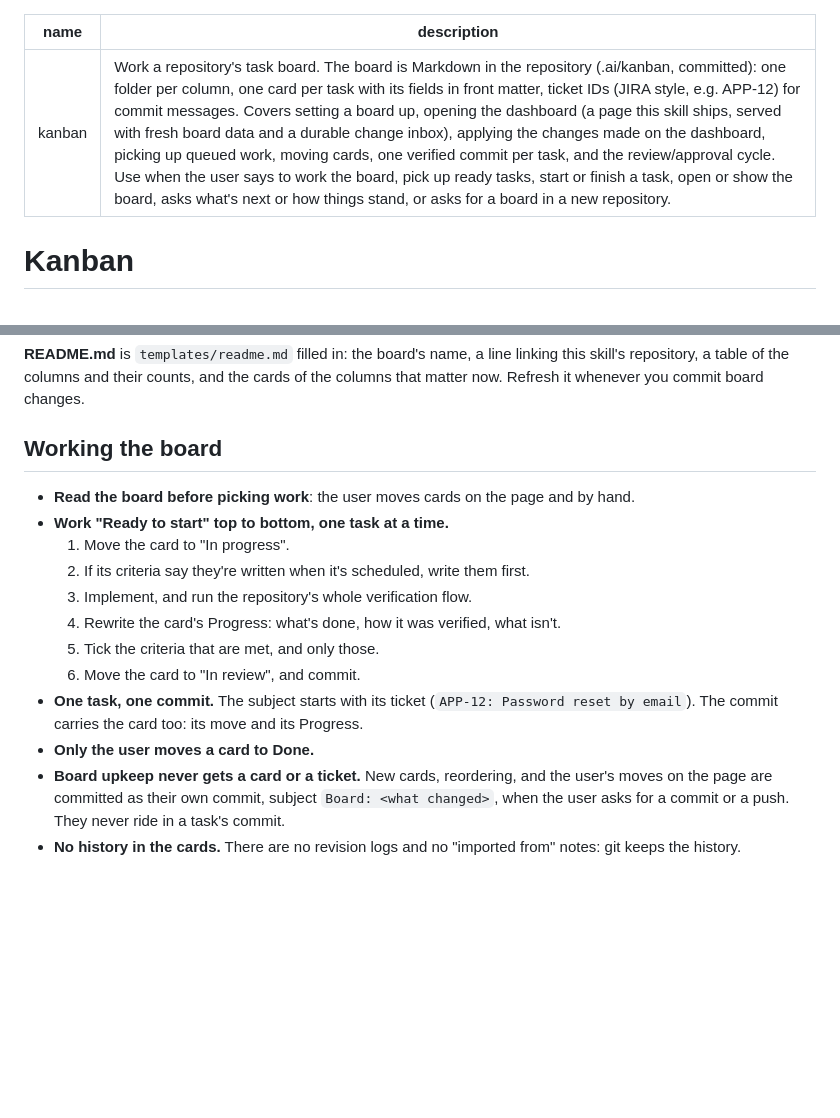
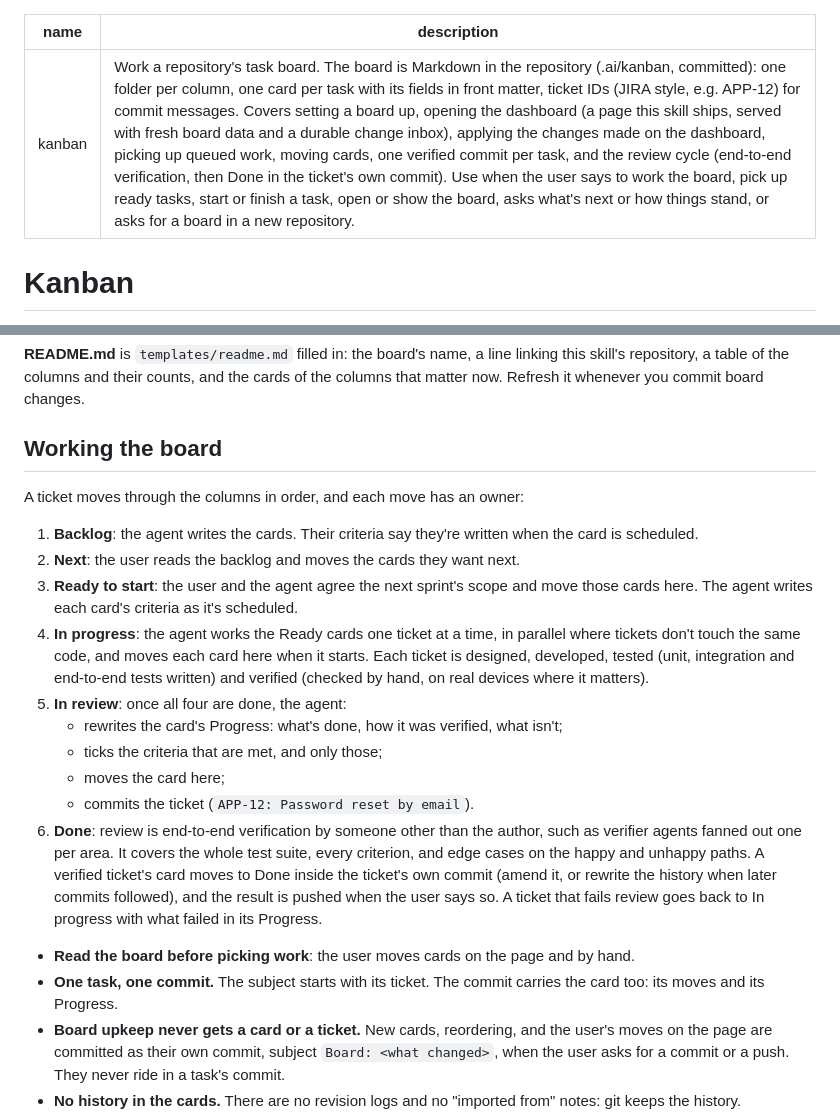
Before and after one commit to fonix232/skills, a Markdown page: kanban/SKILL.md, 2 parts joined by grey strips. Rendered like a GitHub page; blank space fills up the shorter version.

Commit message:
kanban: the ticket lifecycle, with end-to-end review before Done
Backlog by the agent, Next by the user, Ready by both (the sprint),
In progress one ticket at a time and in parallel where possible, In
review once designed, developed, tested and verified, and Done once
someone other than the author verified it end to end: the card moves to
Done inside the ticket's own commit, pushed when the user says so.

```diff
--- a/kanban/SKILL.md
+++ b/kanban/SKILL.md
@@ -1,6 +1,6 @@
 ---
 name: kanban
-description: "Work a repository's task board. The board is Markdown in the repository (.ai/kanban, committed): one folder per column, one card per task with its fields in front matter, ticket IDs (JIRA style, e.g. APP-12) for commit messages. Covers setting a board up, opening the dashboard (a page this skill ships, served with fresh board data and a durable change inbox), applying the changes made on the dashboard, picking up queued work, moving cards, one verified commit per task, and the review/approval cycle. Use when the user says to work the board, pick up ready tasks, start or finish a task, open or show the board, asks what's next or how things stand, or asks for a board in a new repository."
+description: "Work a repository's task board. The board is Markdown in the repository (.ai/kanban, committed): one folder per column, one card per task with its fields in front matter, ticket IDs (JIRA style, e.g. APP-12) for commit messages. Covers setting a board up, opening the dashboard (a page this skill ships, served with fresh board data and a durable change inbox), applying the changes made on the dashboard, picking up queued work, moving cards, one verified commit per task, and the review cycle (end-to-end verification, then Done in the ticket's own commit). Use when the user says to work the board, pick up ready tasks, start or finish a task, open or show the board, asks what's next or how things stand, or asks for a board in a new repository."
 ---
 
 # Kanban
@@ -84,16 +84,21 @@ What's done, what's verified and how, and what's left. Rewrite it; git has the h
 
 ## Working the board
 
+A ticket moves through the columns in order, and each move has an owner:
+
+1. **Backlog**: the agent writes the cards. Their criteria say they're written when the card is scheduled.
+2. **Next**: the user reads the backlog and moves the cards they want next.
+3. **Ready to start**: the user and the agent agree the next sprint's scope and move those cards here. The agent writes each card's criteria as it's scheduled.
+4. **In progress**: the agent works the Ready cards one ticket at a time, in parallel where tickets don't touch the same code, and moves each card here when it starts. Each ticket is designed, developed, tested (unit, integration and end-to-end tests written) and verified (checked by hand, on real devices where it matters).
+5. **In review**: once all four are done, the agent:
+   - rewrites the card's Progress: what's done, how it was verified, what isn't;
+   - ticks the criteria that are met, and only those;
+   - moves the card here;
+   - commits the ticket (`APP-12: Password reset by email`).
+6. **Done**: review is end-to-end verification by someone other than the author, such as verifier agents fanned out one per area. It covers the whole test suite, every criterion, and edge cases on the happy and unhappy paths. A verified ticket's card moves to Done inside the ticket's own commit (amend it, or rewrite the history when later commits followed), and the result is pushed when the user says so. A ticket that fails review goes back to In progress with what failed in its Progress.
+
 - **Read the board before picking work**: the user moves cards on the page and by hand.
-- **Work "Ready to start" top to bottom, one task at a time.**
-  1. Move the card to "In progress".
-  2. If its criteria say they're written when it's scheduled, write them first.
-  3. Implement, and run the repository's whole verification flow.
-  4. Rewrite the card's Progress: what's done, how it was verified, what isn't.
-  5. Tick the criteria that are met, and only those.
-  6. Move the card to "In review", and commit.
-- **One task, one commit.** The subject starts with its ticket (`APP-12: Password reset by email`). The commit carries the card too: its move and its Progress.
-- **Only the user moves a card to Done.**
+- **One task, one commit.** The subject starts with its ticket. The commit carries the card too: its moves and its Progress.
 - **Board upkeep never gets a card or a ticket.** New cards, reordering, and the user's moves on the page are committed as their own commit, subject `Board: <what changed>`, when the user asks for a commit or a push. They never ride in a task's commit.
 - **No history in the cards.** There are no revision logs and no "imported from" notes: git keeps the history.
 - To answer "how are things", read the columns in order: in progress, in review, ready, next.
```
